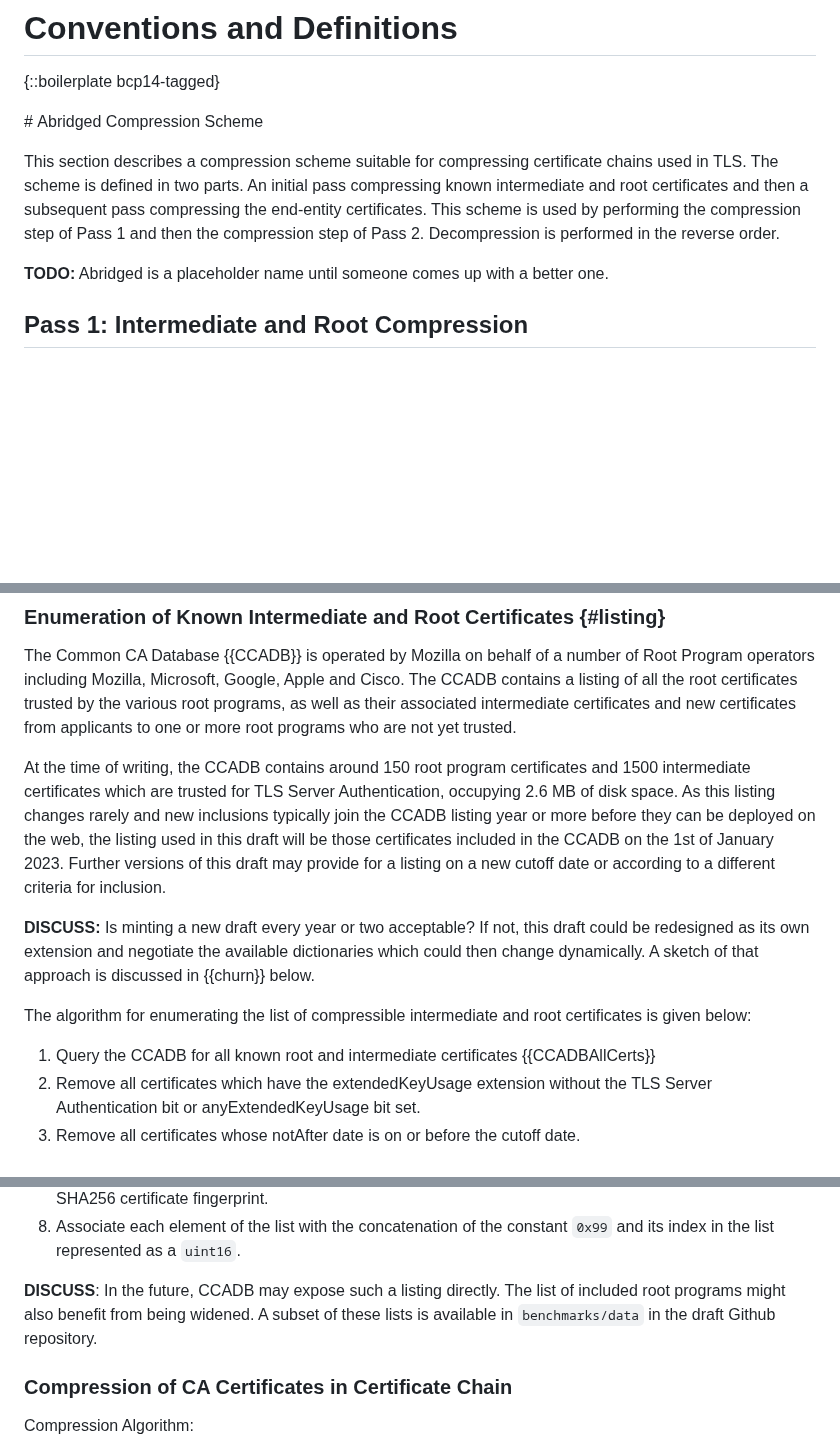
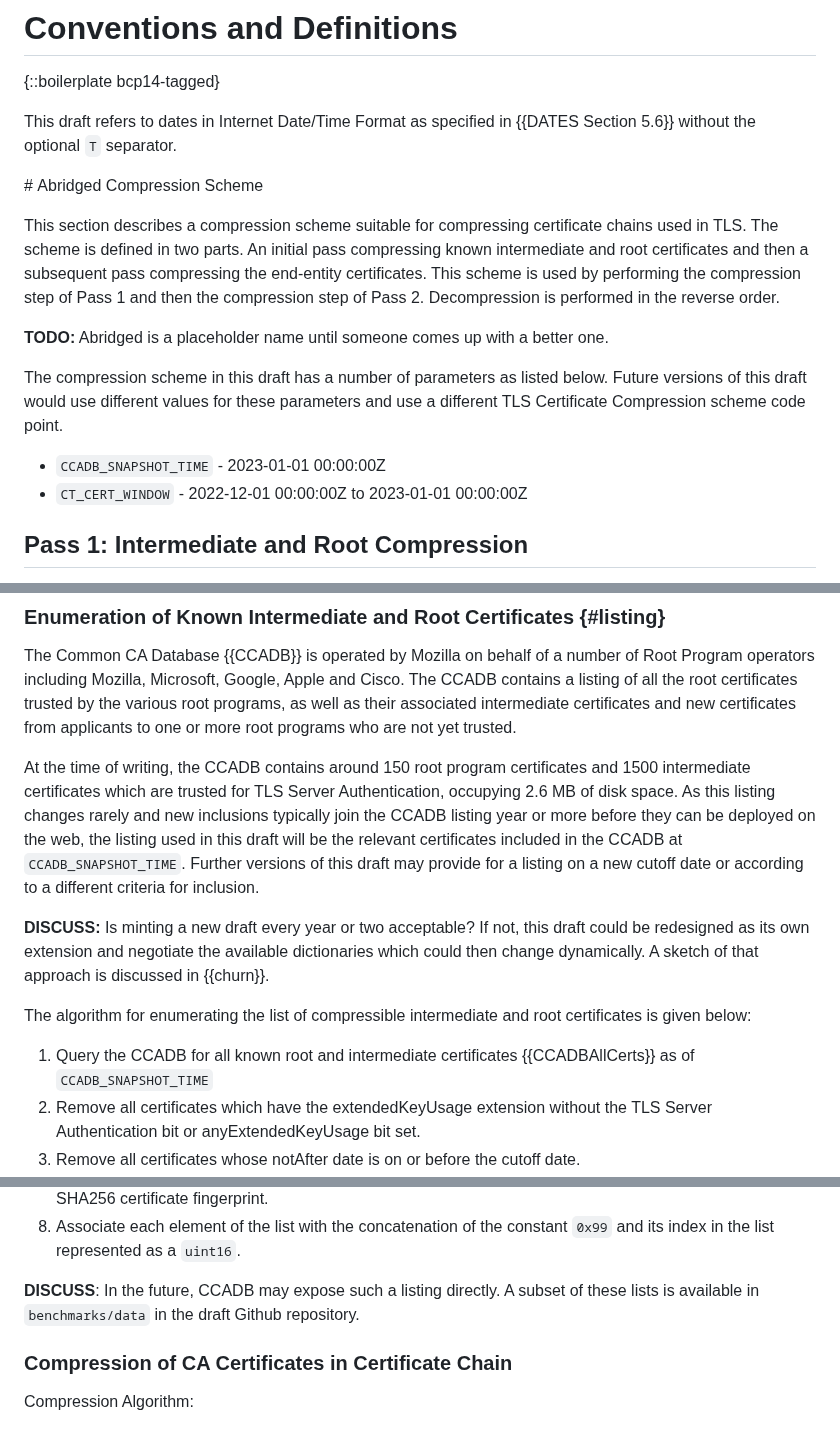
Before and after one commit to tlswg/draft-ietf-tls-cert-abridge, a Markdown page: draft-jackson-tls-cert-abridge.md, 3 parts joined by grey strips. GitHub-like rendering; blank space fills up the shorter version.

Commit message:
Format dates according to RFC 3339

```diff
--- a/draft-jackson-tls-cert-abridge.md
+++ b/draft-jackson-tls-cert-abridge.md
@@ -152,11 +153,18 @@ This draft is still at an early stage. Open questions are marked with the tag **
 
 {::boilerplate bcp14-tagged}
 
+This draft refers to dates in Internet Date/Time Format as specified in {{DATES Section 5.6}} without the optional `T` separator.
+
 # Abridged Compression Scheme
 
 This section describes a compression scheme suitable for compressing certificate chains used in TLS. The scheme is defined in two parts. An initial pass compressing known intermediate and root certificates and then a subsequent pass compressing the end-entity certificates. This scheme is used by performing the compression step of Pass 1 and then the compression step of Pass 2. Decompression is performed in the reverse order.
 
 **TODO:** Abridged is a placeholder name until someone comes up with a better one.
+
+The compression scheme in this draft has a number of parameters as listed below. Future versions of this draft would use different values for these parameters and use a different TLS Certificate Compression scheme code point.
+
+* `CCADB_SNAPSHOT_TIME` - 2023-01-01 00:00:00Z
+* `CT_CERT_WINDOW` - 2022-12-01 00:00:00Z to 2023-01-01 00:00:00Z
 
 ## Pass 1: Intermediate and Root Compression
 
@@ -166,13 +174,13 @@ This pass relies on a shared listing of intermediate and root certificates known
 
 The Common CA Database {{CCADB}} is operated by Mozilla on behalf of a number of Root Program operators including Mozilla, Microsoft, Google, Apple and Cisco. The CCADB contains a listing of all the root certificates trusted by the various root programs, as well as their associated intermediate certificates and new certificates from applicants to one or more root programs who are not yet trusted.
 
-At the time of writing, the CCADB contains around 150 root program certificates and 1500 intermediate certificates which are trusted for TLS Server Authentication, occupying 2.6 MB of disk space. As this listing changes rarely and new inclusions typically join the CCADB listing year or more before they can be deployed on the web, the listing used in this draft will be those certificates included in the CCADB on the 1st of January 2023. Further versions of this draft may provide for a listing on a new cutoff date or according to a different criteria for inclusion.
+At the time of writing, the CCADB contains around 150 root program certificates and 1500 intermediate certificates which are trusted for TLS Server Authentication, occupying 2.6 MB of disk space. As this listing changes rarely and new inclusions typically join the CCADB listing year or more before they can be deployed on the web, the listing used in this draft will be the relevant certificates included in the CCADB at `CCADB_SNAPSHOT_TIME`. Further versions of this draft may provide for a listing on a new cutoff date or according to a different criteria for inclusion.
 
-**DISCUSS:** Is minting a new draft every year or two acceptable? If not, this draft could be redesigned as its own extension and negotiate the available dictionaries which could then change dynamically. A sketch of that approach is discussed in {{churn}} below.
+**DISCUSS:** Is minting a new draft every year or two acceptable? If not, this draft could be redesigned as its own extension and negotiate the available dictionaries which could then change dynamically. A sketch of that approach is discussed in {{churn}}.
 
 The algorithm for enumerating the list of compressible intermediate and root certificates is given below:
 
-1. Query the CCADB for all known root and intermediate certificates {{CCADBAllCerts}}
+1. Query the CCADB for all known root and intermediate certificates {{CCADBAllCerts}} as of `CCADB_SNAPSHOT_TIME`
 2. Remove all certificates which have the extendedKeyUsage extension without the TLS Server Authentication bit or anyExtendedKeyUsage bit set.
 3. Remove all certificates whose notAfter date is on or before the cutoff date.
 4. Remove all roots which are not marked as trusted or in the process of applying to be trusted by at least one of the following Root Programs: Mozilla, Google, Microsoft, Apple.
@@ -181,7 +189,7 @@ The algorithm for enumerating the list of compressible intermediate and root cer
 7. Order the list by the notBefore date of each certificate, breaking ties with the lexicographic ordering of the SHA256 certificate fingerprint.
 8. Associate each element of the list with the concatenation of the constant `0x99` and its index in the list represented as a `uint16`.
 
-**DISCUSS**: In the future, CCADB may expose such a listing directly. The list of included root programs might also benefit from being widened. A subset of these lists is available in `benchmarks/data` in the draft Github repository.
+**DISCUSS**: In the future, CCADB may expose such a listing directly. A subset of these lists is available in `benchmarks/data` in the draft Github repository.
 
 ### Compression of CA Certificates in Certificate Chain
 
```
Also changed, not shown: other parts of draft-jackson-tls-cert-abridge.md (+2 -1 lines).
